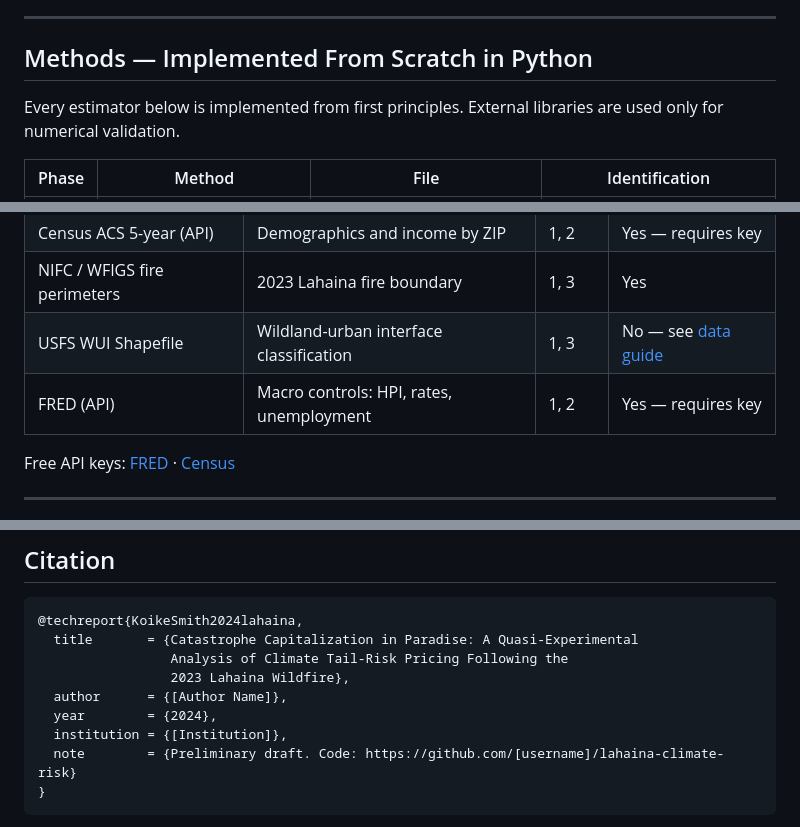
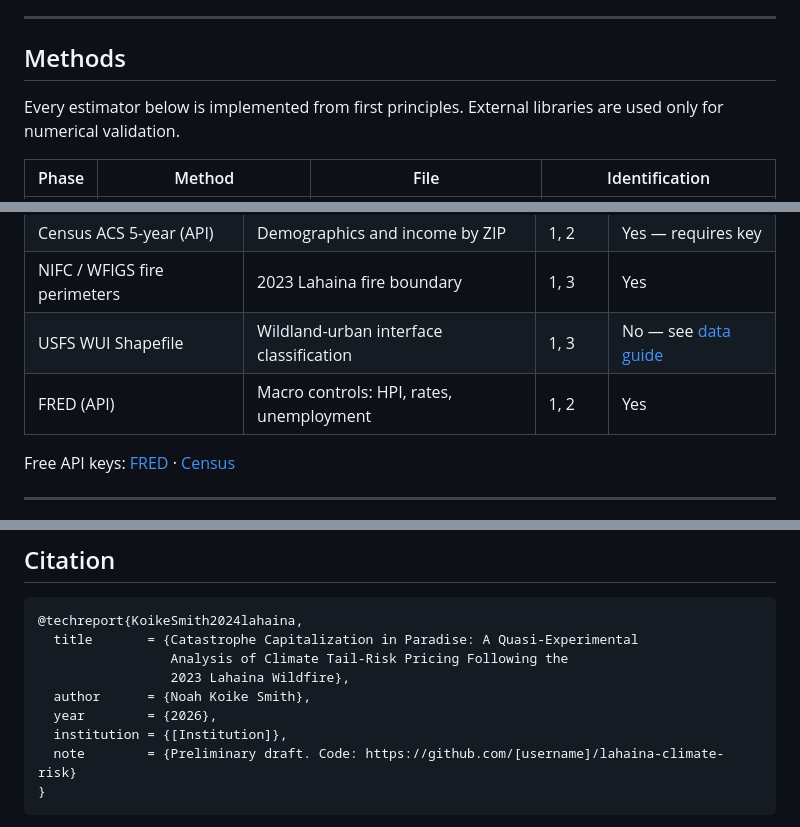
Before and after one commit to ShaggyDog1964/lahaina-climate-risk, a Markdown page: README.md, 3 parts joined by grey strips. Drawn GitHub-style.

```diff
--- a/README.md
+++ b/README.md
@@ -27,7 +27,7 @@ unavailable in mainland disaster studies.
 
 ---
 
-## Methods — Implemented From Scratch in Python
+## Methods
 
 Every estimator below is implemented from first principles. External libraries are used only for
 numerical validation.
@@ -97,7 +97,7 @@ make all-phases     # run all three in sequence (~3 hours)
 | Census ACS 5-year (API) | Demographics and income by ZIP | 1, 2 | Yes — requires key |
 | NIFC / WFIGS fire perimeters | 2023 Lahaina fire boundary | 1, 3 | Yes |
 | USFS WUI Shapefile | Wildland-urban interface classification | 1, 3 | No — see [data guide](docs/data_acquisition.md) |
-| FRED (API) | Macro controls: HPI, rates, unemployment | 1, 2 | Yes — requires key |
+| FRED (API) | Macro controls: HPI, rates, unemployment | 1, 2 | Yes |
 
 Free API keys: [FRED](https://fred.stlouisfed.org/docs/api/api_key.html) · [Census](https://api.census.gov/data/key_signup.html)
 
@@ -213,8 +213,8 @@ make docker-up      # start PostGIS + ClickHouse
   title       = {Catastrophe Capitalization in Paradise: A Quasi-Experimental
                  Analysis of Climate Tail-Risk Pricing Following the
                  2023 Lahaina Wildfire},
-  author      = {[Author Name]},
-  year        = {2024},
+  author      = {Noah Koike Smith},
+  year        = {2026},
   institution = {[Institution]},
   note        = {Preliminary draft. Code: https://github.com/[username]/lahaina-climate-risk}
 }
```
